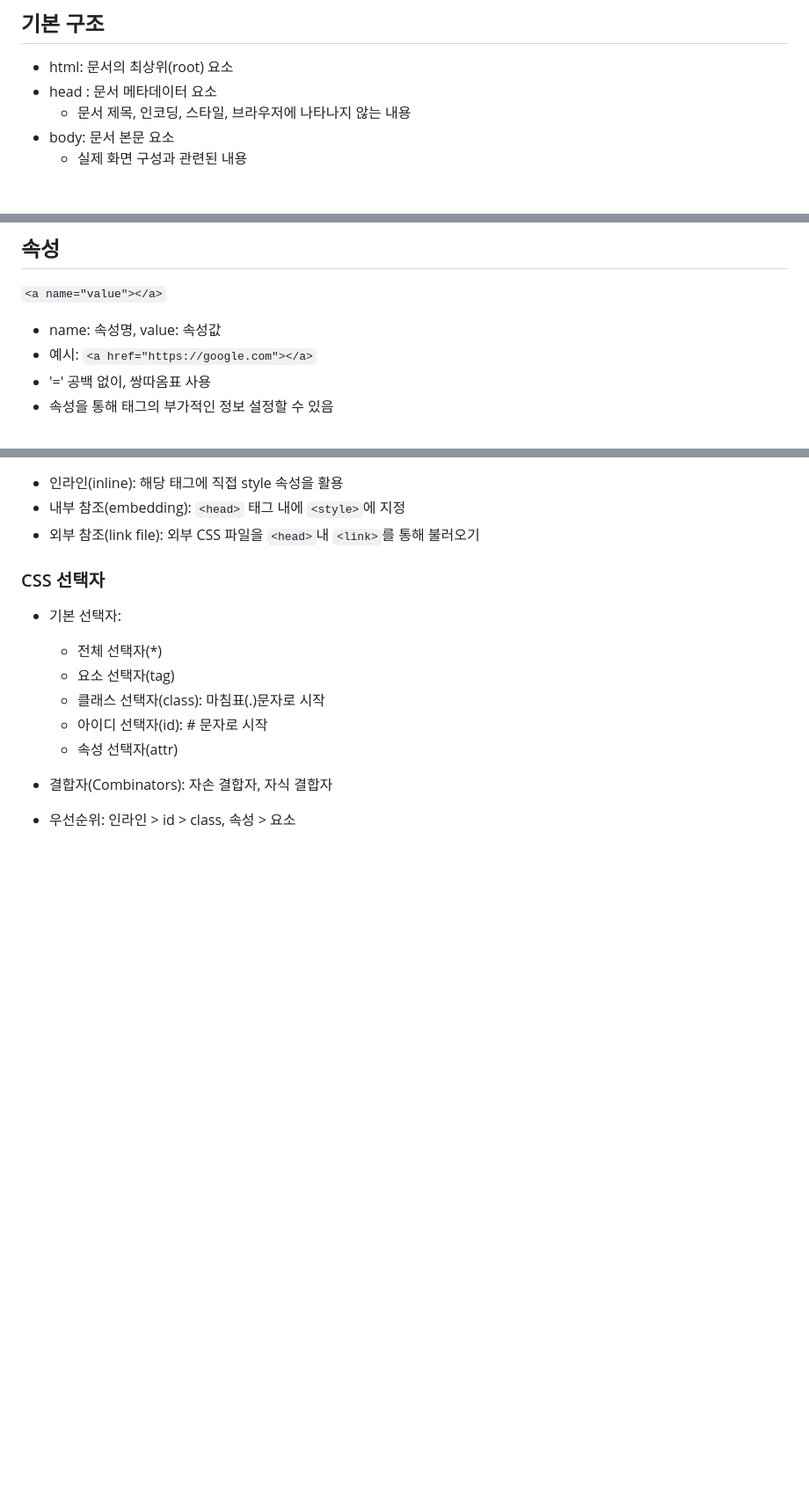
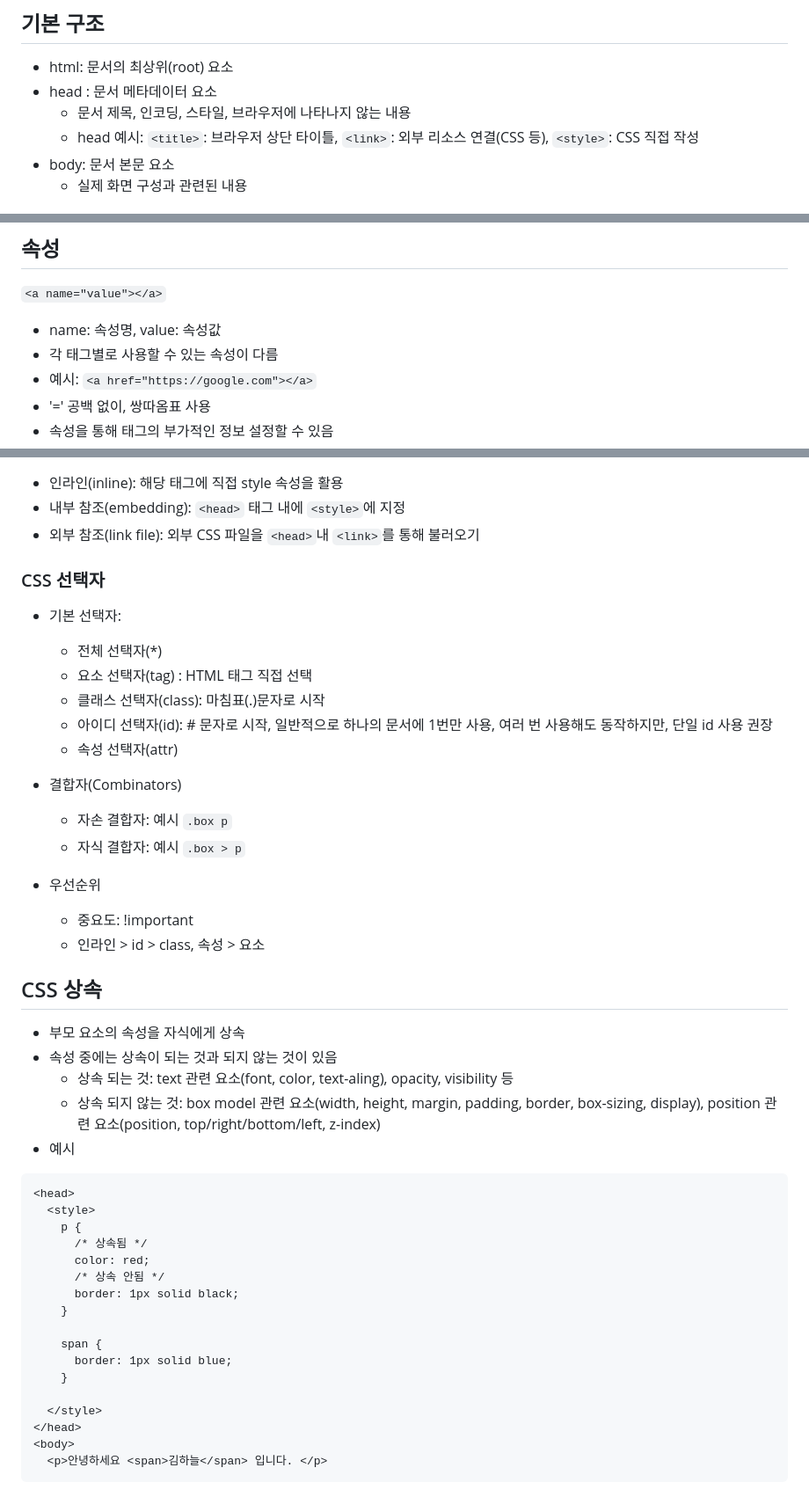
Before and after one commit to hanulkimm/TIL, a Markdown page: Web/web.md, 3 parts joined by grey strips. Shown: that part at 88% size. Rendered like a GitHub page; blank space fills up the shorter version.

Commit message:
update web notes

````diff
--- a/Web/web.md
+++ b/Web/web.md
@@ -3,6 +3,7 @@
 - html: 문서의 최상위(root) 요소
 - head : 문서 메타데이터 요소
   - 문서 제목, 인코딩, 스타일, 브라우저에 나타나지 않는 내용
+  - head 예시: `<title>`: 브라우저 상단 타이틀, `<link>`: 외부 리소스 연결(CSS 등), `<style>`: CSS 직접 작성
 - body: 문서 본문 요소
   - 실제 화면 구성과 관련된 내용
 
@@ -17,6 +18,7 @@
 ## 속성
 `<a name="value"></a>`
 - name: 속성명, value: 속성값
+- 각 태그별로 사용할 수 있는 속성이 다름
 - 예시:
   `<a href="https://google.com"></a>`
 - '=' 공백 없이, 쌍따옴표 사용
@@ -82,10 +83,41 @@
 ### CSS 선택자
 - 기본 선택자:
   - 전체 선택자(*)
-  - 요소 선택자(tag)
+  - 요소 선택자(tag) : HTML 태그 직접 선택
   - 클래스 선택자(class): 마침표(.)문자로 시작
-  - 아이디 선택자(id): # 문자로 시작
+  - 아이디 선택자(id): # 문자로 시작, 일반적으로 하나의 문서에 1번만 사용, 여러 번 사용해도 동작하지만, 단일 id 사용 권장
   - 속성 선택자(attr)
-- 결합자(Combinators): 자손 결합자, 자식 결합자
+- 결합자(Combinators)
+  - 자손 결합자: 예시 `.box p`
+  - 자식 결합자: 예시 `.box > p`
 
-- 우선순위: 인라인 > id > class, 속성 > 요소
+
+- 우선순위
+  - 중요도: !important
+  - 인라인 > id > class, 속성 > 요소
+
+## CSS 상속
+- 부모 요소의 속성을 자식에게 상속
+- 속성 중에는 상속이 되는 것과 되지 않는 것이 있음
+  - 상속 되는 것: text 관련 요소(font, color, text-aling), opacity, visibility 등
+  - 상속 되지 않는 것: box model 관련 요소(width, height, margin, padding, border, box-sizing, display), position 관련 요소(position, top/right/bottom/left, z-index)
+- 예시
+```html
+<head>
+  <style>
+    p {
+      /* 상속됨 */
+      color: red;
+      /* 상속 안됨 */
+      border: 1px solid black;
+    }
+
+    span {
+      border: 1px solid blue;
+    }
+
+  </style>
+</head>
+<body>
+  <p>안녕하세요 <span>김하늘</span> 입니다. </p>
+```
````
Also changed, not shown: other parts of Web/web.md (+13 -14 lines).
